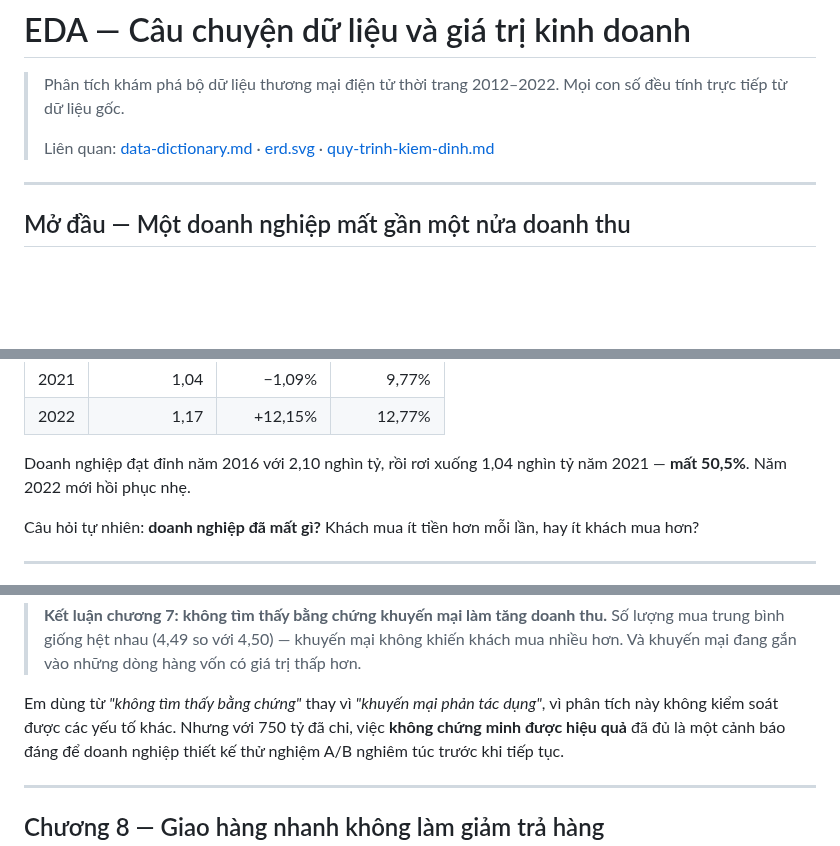
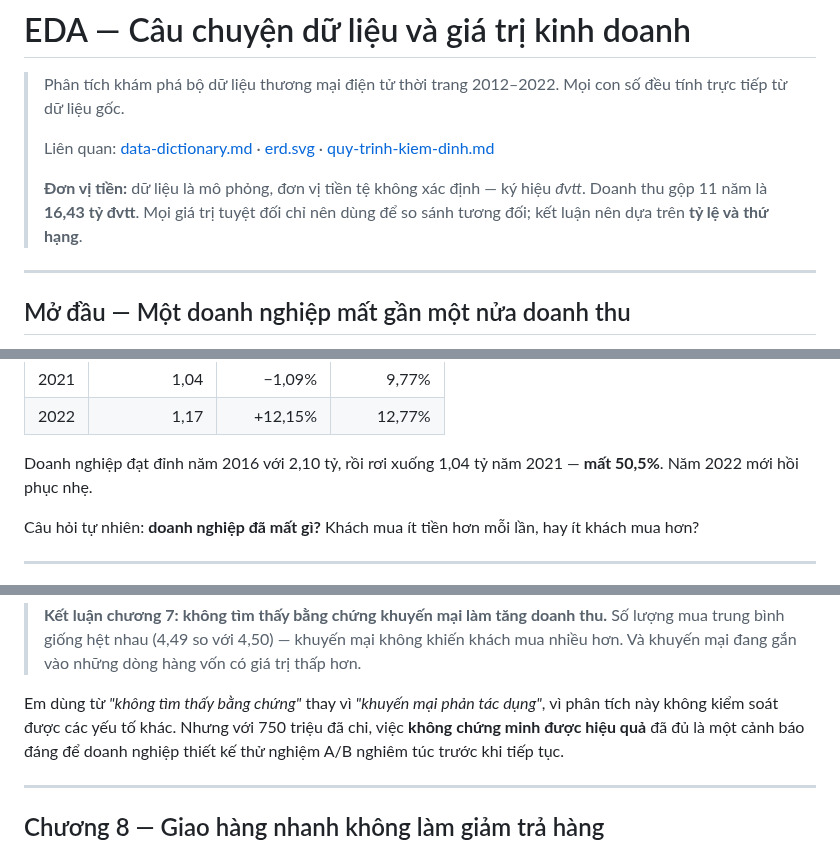
Before and after one commit to myuyen0304/thesis-retail-analytics, a Markdown page: docs/eda-cau-chuyen-du-lieu.md, 3 parts joined by grey strips. Rendered like a GitHub page; blank space fills up the shorter version.

```diff
--- a/docs/eda-cau-chuyen-du-lieu.md
+++ b/docs/eda-cau-chuyen-du-lieu.md
@@ -5,6 +5,10 @@
 >
 > Liên quan: [data-dictionary.md](data-dictionary.md) · [erd.svg](erd.svg) ·
 > [quy-trinh-kiem-dinh.md](quy-trinh-kiem-dinh.md)
+>
+> **Đơn vị tiền:** dữ liệu là mô phỏng, đơn vị tiền tệ không xác định — ký hiệu *đvtt*.
+> Doanh thu gộp 11 năm là **16,43 tỷ đvtt**. Mọi giá trị tuyệt đối chỉ nên dùng để so sánh
+> tương đối; kết luận nên dựa trên **tỷ lệ và thứ hạng**.
 
 ---
 
@@ -25,7 +29,7 @@ Nhìn vào doanh thu 11 năm, câu chuyện có vẻ đơn giản và buồn:
 | 2021 | 1,04 | −1,09% | 9,77% |
 | 2022 | 1,17 | +12,15% | 12,77% |
 
-Doanh nghiệp đạt đỉnh năm 2016 với 2,10 nghìn tỷ, rồi rơi xuống 1,04 nghìn tỷ năm 2021 — **mất 50,5%**.
+Doanh nghiệp đạt đỉnh năm 2016 với 2,10 tỷ, rồi rơi xuống 1,04 tỷ năm 2021 — **mất 50,5%**.
 Năm 2022 mới hồi phục nhẹ.
 
 Câu hỏi tự nhiên: **doanh nghiệp đã mất gì?** Khách mua ít tiền hơn mỗi lần, hay ít khách mua hơn?
@@ -256,7 +260,7 @@ Kiểm chứng thêm ở mức dòng hàng:
 > đang gắn vào những dòng hàng vốn có giá trị thấp hơn.
 
 Em dùng từ *"không tìm thấy bằng chứng"* thay vì *"khuyến mại phản tác dụng"*, vì phân tích này không
-kiểm soát được các yếu tố khác. Nhưng với 750 tỷ đã chi, việc **không chứng minh được hiệu quả** đã đủ
+kiểm soát được các yếu tố khác. Nhưng với 750 triệu đã chi, việc **không chứng minh được hiệu quả** đã đủ
 là một cảnh báo đáng để doanh nghiệp thiết kế thử nghiệm A/B nghiêm túc trước khi tiếp tục.
 
 ---
```
Also changed, not shown: other parts of docs/eda-cau-chuyen-du-lieu.md (+14 -14 lines), docs/eda-bieu-do-va-ket-luan.md (+20 -14 lines), docs/problem-statement-customer-retention.md (+22 -12 lines), docs/problem-statement-revenue-decline.md (deleted, +0 -122 lines), docs/hinh/01-doanh-thu-theo-nam.png, docs/hinh/02-phan-ra-so-don-gia-tri.png, docs/hinh/06-that-thoat-doanh-thu.png, docs/hinh/11-khach-hang.png, 1 other file.
